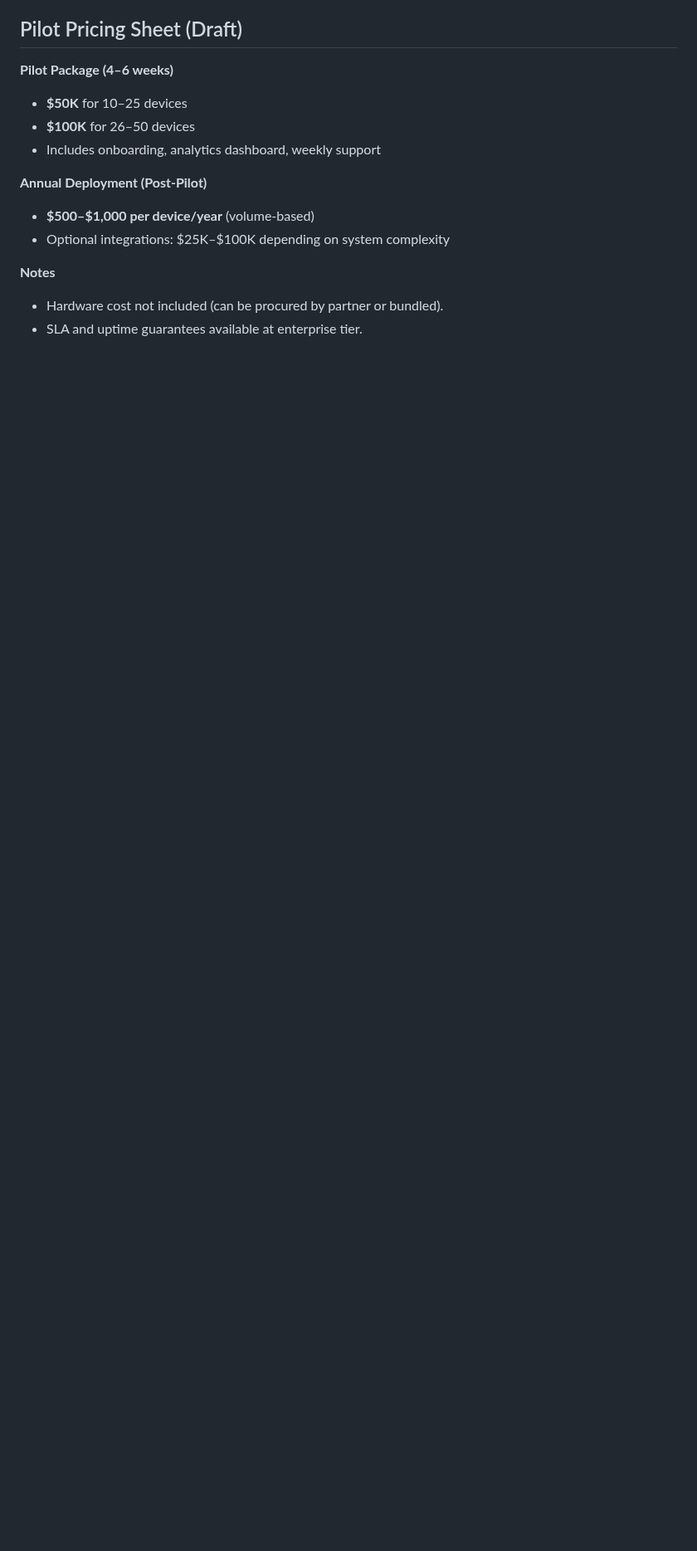
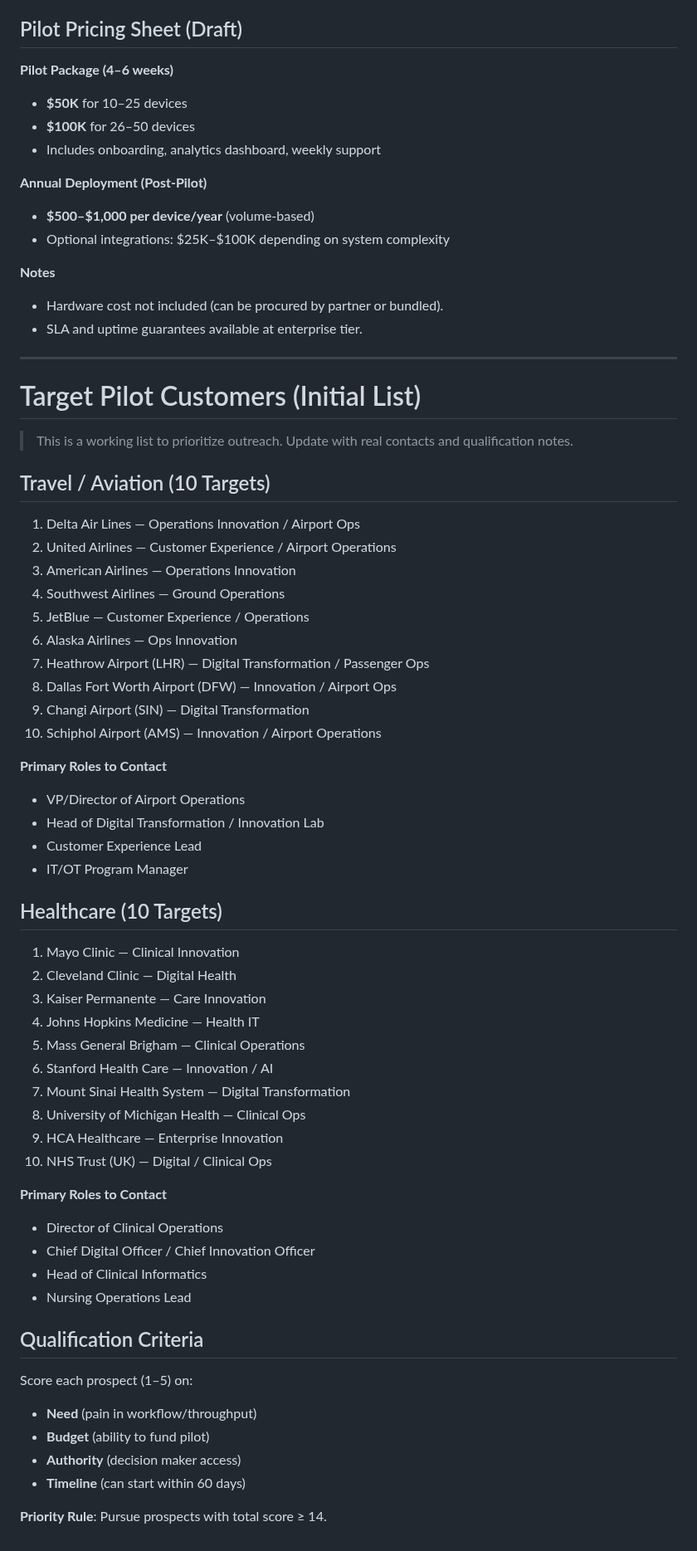
Before and after one commit to farmountain/SmartGlass-AI-Agent, a Markdown page: docs/pilot_LOI_travel.md, the part around the change. Shown at 83% size. Rendered like a GitHub page; blank space fills up the shorter version.

Commit message:
Add target pilot customer list and criteria

```diff
--- a/docs/pilot_LOI_travel.md
+++ b/docs/pilot_LOI_travel.md
@@ -98,3 +98,57 @@
 **Notes**
 - Hardware cost not included (can be procured by partner or bundled).
 - SLA and uptime guarantees available at enterprise tier.
+
+---
+
+# Target Pilot Customers (Initial List)
+
+> This is a working list to prioritize outreach. Update with real contacts and qualification notes.
+
+## Travel / Aviation (10 Targets)
+
+1. Delta Air Lines — Operations Innovation / Airport Ops
+2. United Airlines — Customer Experience / Airport Operations
+3. American Airlines — Operations Innovation
+4. Southwest Airlines — Ground Operations
+5. JetBlue — Customer Experience / Operations
+6. Alaska Airlines — Ops Innovation
+7. Heathrow Airport (LHR) — Digital Transformation / Passenger Ops
+8. Dallas Fort Worth Airport (DFW) — Innovation / Airport Ops
+9. Changi Airport (SIN) — Digital Transformation
+10. Schiphol Airport (AMS) — Innovation / Airport Operations
+
+**Primary Roles to Contact**
+- VP/Director of Airport Operations
+- Head of Digital Transformation / Innovation Lab
+- Customer Experience Lead
+- IT/OT Program Manager
+
+## Healthcare (10 Targets)
+
+1. Mayo Clinic — Clinical Innovation
+2. Cleveland Clinic — Digital Health
+3. Kaiser Permanente — Care Innovation
+4. Johns Hopkins Medicine — Health IT
+5. Mass General Brigham — Clinical Operations
+6. Stanford Health Care — Innovation / AI
+7. Mount Sinai Health System — Digital Transformation
+8. University of Michigan Health — Clinical Ops
+9. HCA Healthcare — Enterprise Innovation
+10. NHS Trust (UK) — Digital / Clinical Ops
+
+**Primary Roles to Contact**
+- Director of Clinical Operations
+- Chief Digital Officer / Chief Innovation Officer
+- Head of Clinical Informatics
+- Nursing Operations Lead
+
+## Qualification Criteria
+
+Score each prospect (1–5) on:
+- **Need** (pain in workflow/throughput)
+- **Budget** (ability to fund pilot)
+- **Authority** (decision maker access)
+- **Timeline** (can start within 60 days)
+
+**Priority Rule**: Pursue prospects with total score ≥ 14.
```
